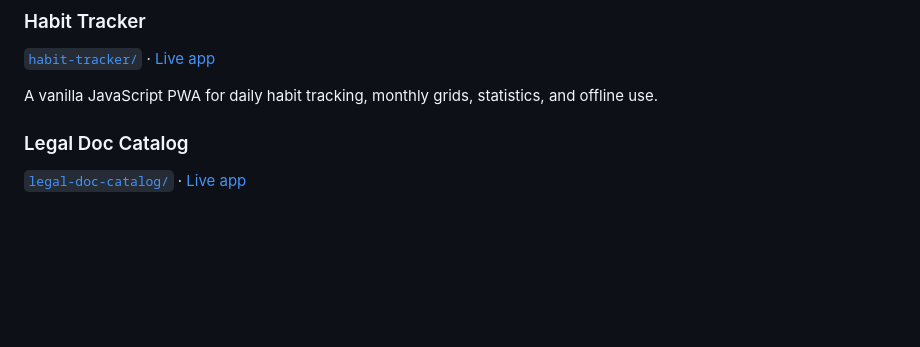
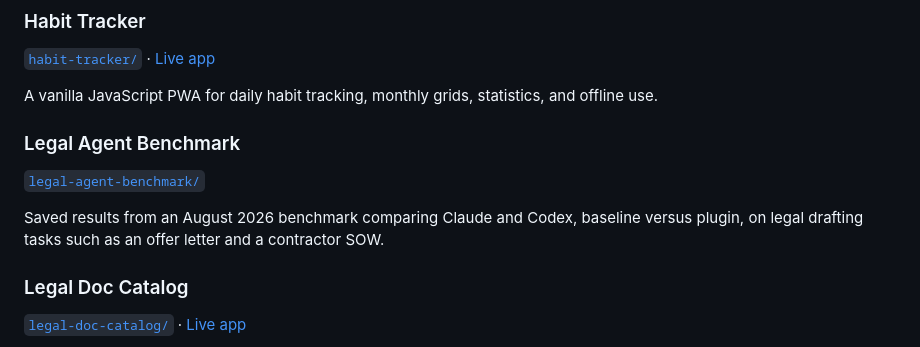
Before and after one commit to rbpasternak-tech/bexperiments, a Markdown page: README.md, the part around the change. Rendered like a GitHub page; blank space fills up the shorter version.

Commit message:
README: list legal-agent-benchmark

```diff
--- a/README.md
+++ b/README.md
@@ -46,6 +46,14 @@ logs, clause examples, and an interactive pattern board.
 
 A vanilla JavaScript PWA for daily habit tracking, monthly grids, statistics,
 and offline use.
+
+### Legal Agent Benchmark
+
+[`legal-agent-benchmark/`](legal-agent-benchmark/)
+
+Saved results from an August 2026 benchmark comparing Claude and Codex,
+baseline versus plugin, on legal drafting tasks such as an offer letter and a
+contractor SOW.
 
 ### Legal Doc Catalog
 
```
